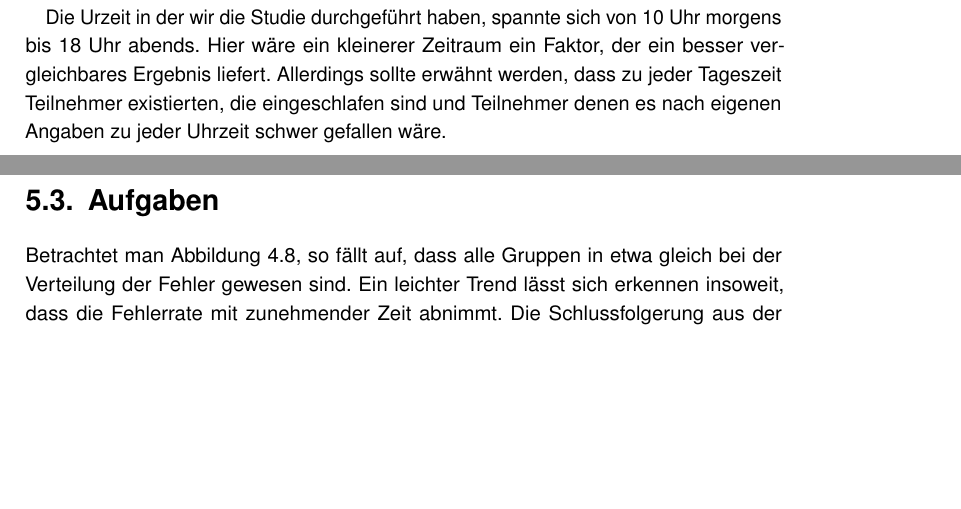
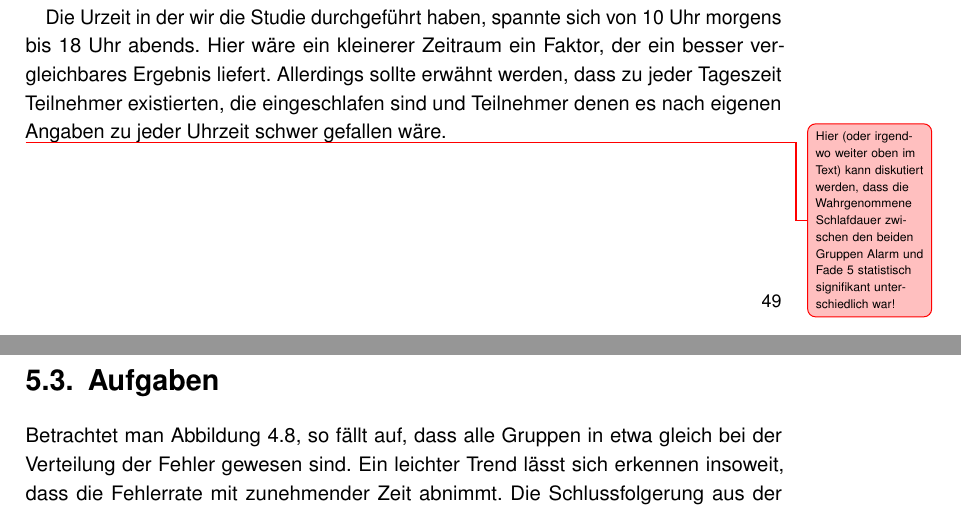
Before and after one commit to tlahmann/mci-af, a LaTeX thesis (MCI-Resync-Documentation.tex, which reads chapters/62StudyEnv.tex): two parts of pages 55 and 56 of 78, joined at a grey line, cut so that both start at the same text, the shorter picture padded with empty space. Compiled offline with pdfLaTeX.

Commit message:
Add todo

```diff
--- a/chapters/62StudyEnv.tex
+++ b/chapters/62StudyEnv.tex
@@ -27,3 +27,7 @@ Manche Nutzer haben uns auch mitgeteilt, dass sie auch nach noch längerer Ruhep
 
 Die Urzeit in der wir die Studie durchgeführt haben, spannte sich von 10 Uhr morgens bis 18 Uhr abends. Hier wäre ein kleinerer Zeitraum ein Faktor, der ein besser vergleichbares Ergebnis liefert.
 Allerdings sollte erwähnt werden, dass zu jeder Tageszeit Teilnehmer existierten, die eingeschlafen sind und Teilnehmer denen es nach eigenen Angaben zu jeder Uhrzeit schwer gefallen wäre.
+
+\todoSab{Hier (oder irgendwo weiter oben im Text) kann diskutiert werden, dass die Wahrgenommene Schlafdauer zwischen den beiden Gruppen Alarm und Fade 5 statistisch signifikant unterschiedlich war!}
+% Zitat aus der Email von Dennis vom 06.09.2019: Das sehr ihr in der ANOVA. Hier ist leider nur die wahrgenommene Schlafdauer signifikant unterschiedlich (p=0.037). In den Tukey Post-Hoc Tests direkt darunter sieht man dann, das genauer genommen nur die 5-Sekunden-Gruppe und die Audio-Gruppe signifikant unterschiedlich waren (p=0.05).
+% Interessanterweise war die wahrgenommene Schlafdauer in der 5-Sekunden Gruppe kleiner (M=13.03, siehe "Descriptives") als in der Audio-Gruppe (M=16.43) und der 20-Sekunden-Gruppe (M=16.1).
```
